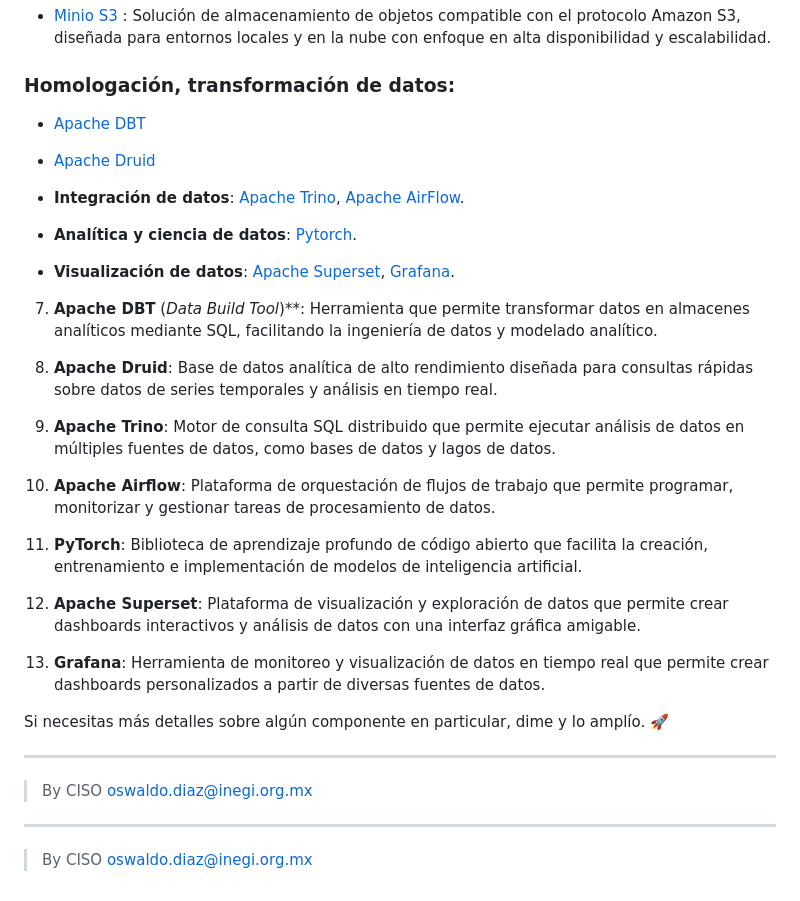
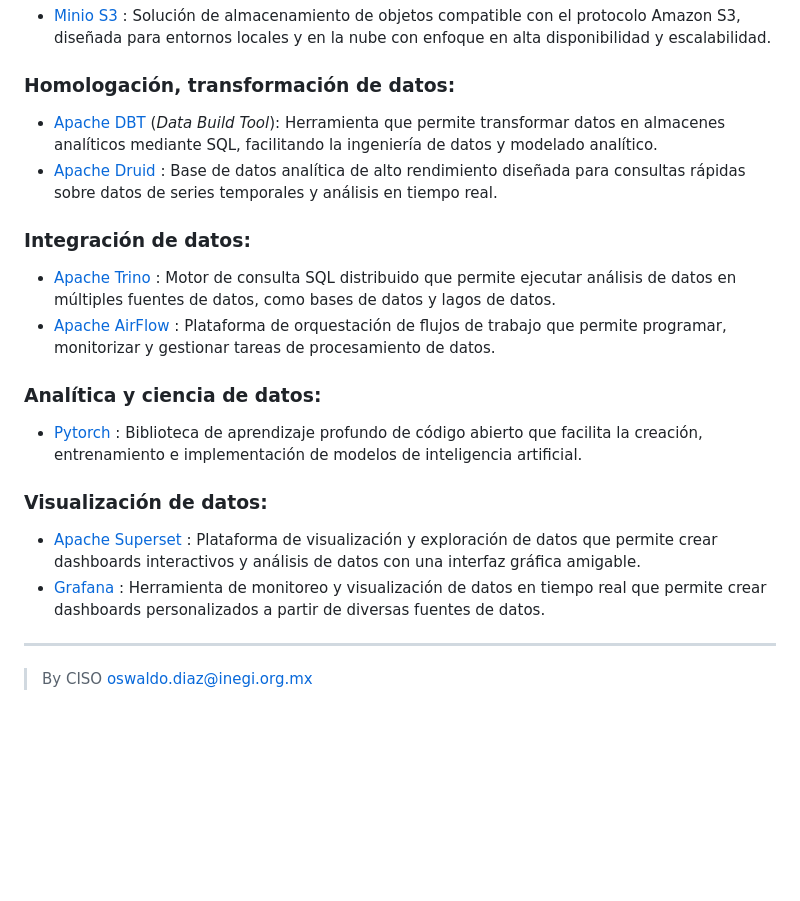
Before and after one commit to edgarOswaldoDiaz/datosmasivos, a Markdown page: deployment/README.md, the part around the change. GitHub-like rendering; blank space fills up the shorter version.

```diff
--- a/deployment/README.md
+++ b/deployment/README.md
@@ -16,35 +16,18 @@
 - [Minio S3](https://min.io/) : Solución de almacenamiento de objetos compatible con el protocolo Amazon S3, diseñada para entornos locales y en la nube con enfoque en alta disponibilidad y escalabilidad.
 
 ### **Homologación, transformación de datos**:
-- [Apache DBT](https://docs.getdbt.com/)
-- [Apache Druid](https://druid.apache.org/)
+- [Apache DBT](https://docs.getdbt.com/) (*Data Build Tool*): Herramienta que permite transformar datos en almacenes analíticos mediante SQL, facilitando la ingeniería de datos y modelado analítico.
+- [Apache Druid](https://druid.apache.org/) : Base de datos analítica de alto rendimiento diseñada para consultas rápidas sobre datos de series temporales y análisis en tiempo real.
 
-- **Integración de datos**: [Apache Trino](https://trino.io/), [Apache AirFlow](https://airflow.apache.org/).
+### **Integración de datos**:
+- [Apache Trino](https://trino.io/) : Motor de consulta SQL distribuido que permite ejecutar análisis de datos en múltiples fuentes de datos, como bases de datos y lagos de datos.
+- [Apache AirFlow](https://airflow.apache.org/) : Plataforma de orquestación de flujos de trabajo que permite programar, monitorizar y gestionar tareas de procesamiento de datos.
 
-- **Analítica y ciencia de datos**: [Pytorch](https://pytorch.org/).
+### **Analítica y ciencia de datos**:
+- [Pytorch](https://pytorch.org/) : Biblioteca de aprendizaje profundo de código abierto que facilita la creación, entrenamiento e implementación de modelos de inteligencia artificial.
 
-- **Visualización de datos**: [Apache Superset](https://superset.apache.org/docs/intro), [Grafana](https://grafana.com/).
-
-
-
-7. **Apache DBT** (*Data Build Tool*)**: Herramienta que permite transformar datos en almacenes analíticos mediante SQL, facilitando la ingeniería de datos y modelado analítico.
-
-8. **Apache Druid**: Base de datos analítica de alto rendimiento diseñada para consultas rápidas sobre datos de series temporales y análisis en tiempo real.
-
-9. **Apache Trino**: Motor de consulta SQL distribuido que permite ejecutar análisis de datos en múltiples fuentes de datos, como bases de datos y lagos de datos.
-
-10. **Apache Airflow**: Plataforma de orquestación de flujos de trabajo que permite programar, monitorizar y gestionar tareas de procesamiento de datos.
-
-11. **PyTorch**: Biblioteca de aprendizaje profundo de código abierto que facilita la creación, entrenamiento e implementación de modelos de inteligencia artificial.
-
-12. **Apache Superset**: Plataforma de visualización y exploración de datos que permite crear dashboards interactivos y análisis de datos con una interfaz gráfica amigable.
-
-13. **Grafana**: Herramienta de monitoreo y visualización de datos en tiempo real que permite crear dashboards personalizados a partir de diversas fuentes de datos.
-
-Si necesitas más detalles sobre algún componente en particular, dime y lo amplío. 🚀
-
-
+### **Visualización de datos**:
+- [Apache Superset](https://superset.apache.org/docs/intro) : Plataforma de visualización y exploración de datos que permite crear dashboards interactivos y análisis de datos con una interfaz gráfica amigable.
+- [Grafana](https://grafana.com/) : Herramienta de monitoreo y visualización de datos en tiempo real que permite crear dashboards personalizados a partir de diversas fuentes de datos.
 ________________________________________
 > By CISO oswaldo.diaz@inegi.org.mx
-________________________________________
-> By CISO oswaldo.diaz@inegi.org.mx
```
